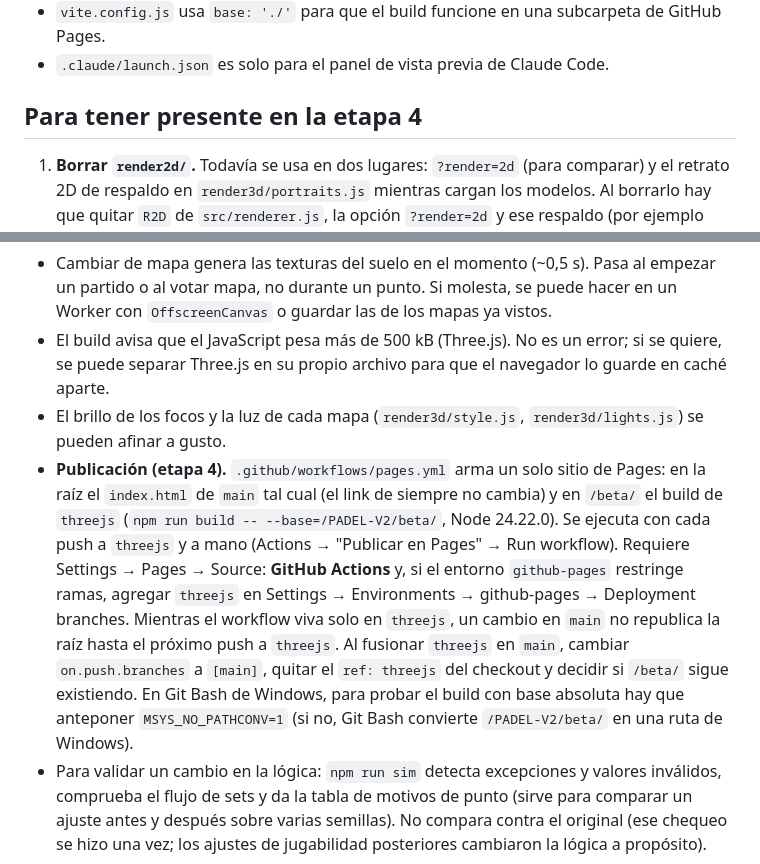
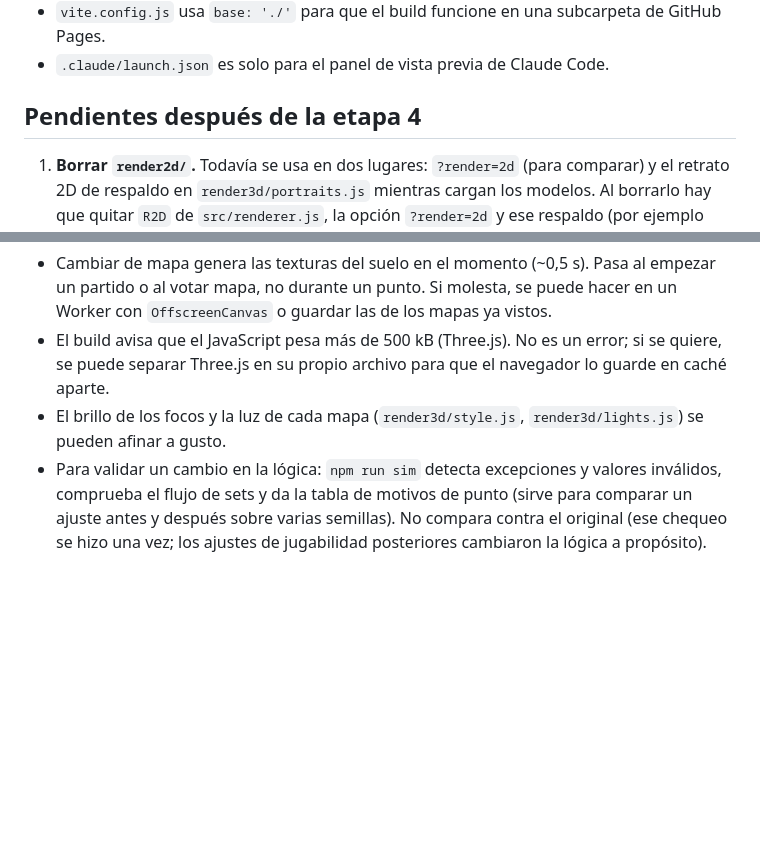
Before and after one commit to matric1113-jpg/PADEL-V2, a Markdown page: NOTAS.md, 2 parts joined by grey strips. GitHub-like rendering; blank space fills up the shorter version.

```diff
--- a/NOTAS.md
+++ b/NOTAS.md
@@ -209,7 +222,7 @@ Cada uno en su commit y con constantes con nombre en `src/core/constants.js`.
 - `vite.config.js` usa `base: './'` para que el build funcione en una subcarpeta de GitHub Pages.
 - `.claude/launch.json` es solo para el panel de vista previa de Claude Code.
 
-## Para tener presente en la etapa 4
+## Pendientes después de la etapa 4
 
 1. **Borrar `render2d/`.** Todavía se usa en dos lugares: `?render=2d` (para comparar) y el retrato 2D de respaldo en `render3d/portraits.js` mientras cargan los modelos. Al borrarlo hay que quitar `R2D` de `src/renderer.js`, la opción `?render=2d` y ese respaldo (por ejemplo esperando `loadCharacterAssets()` antes de mostrar el menú). `view/ctx.js` debe quedar: es el canvas del HUD. `render3d/players-simple.js` (figuras de respaldo) se puede borrar igual si se espera a los modelos antes de empezar.
 2. **HUD.** El nombre y las barras siguen anclados a `max(98, built.pf.pose.z + 58)` (`view/hud.js`): el modelo mide lo mismo que el esqueleto de palitos (~76 unidades), así que no hizo falta cambiarlo.
@@ -228,5 +241,4 @@ Cada uno en su commit y con constantes con nombre en `src/core/constants.js`.
 - Cambiar de mapa genera las texturas del suelo en el momento (~0,5 s). Pasa al empezar un partido o al votar mapa, no durante un punto. Si molesta, se puede hacer en un Worker con `OffscreenCanvas` o guardar las de los mapas ya vistos.
 - El build avisa que el JavaScript pesa más de 500 kB (Three.js). No es un error; si se quiere, se puede separar Three.js en su propio archivo para que el navegador lo guarde en caché aparte.
 - El brillo de los focos y la luz de cada mapa (`render3d/style.js`, `render3d/lights.js`) se pueden afinar a gusto.
-- **Publicación (etapa 4).** `.github/workflows/pages.yml` arma un solo sitio de Pages: en la raíz el `index.html` de `main` tal cual (el link de siempre no cambia) y en `/beta/` el build de `threejs` (`npm run build -- --base=/PADEL-V2/beta/`, Node 24.22.0). Se ejecuta con cada push a `threejs` y a mano (Actions → "Publicar en Pages" → Run workflow). Requiere Settings → Pages → Source: **GitHub Actions** y, si el entorno `github-pages` restringe ramas, agregar `threejs` en Settings → Environments → github-pages → Deployment branches. Mientras el workflow viva solo en `threejs`, un cambio en `main` no republica la raíz hasta el próximo push a `threejs`. Al fusionar `threejs` en `main`, cambiar `on.push.branches` a `[main]`, quitar el `ref: threejs` del checkout y decidir si `/beta/` sigue existiendo. En Git Bash de Windows, para probar el build con base absoluta hay que anteponer `MSYS_NO_PATHCONV=1` (si no, Git Bash convierte `/PADEL-V2/beta/` en una ruta de Windows).
 - Para validar un cambio en la lógica: `npm run sim` detecta excepciones y valores inválidos, comprueba el flujo de sets y da la tabla de motivos de punto (sirve para comparar un ajuste antes y después sobre varias semillas). No compara contra el original (ese chequeo se hizo una vez; los ajustes de jugabilidad posteriores cambiaron la lógica a propósito).
```
Also changed, not shown: other parts of NOTAS.md (+13 -0 lines).
